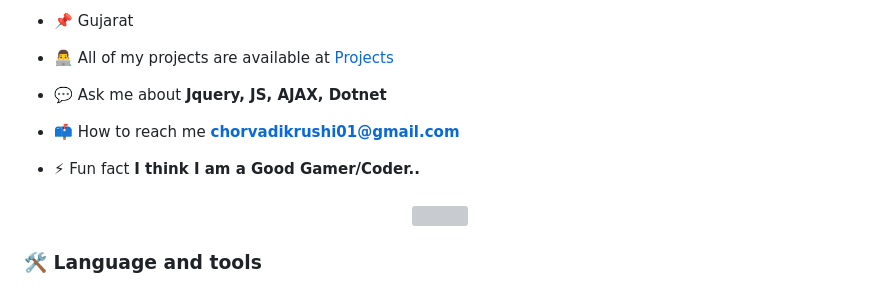
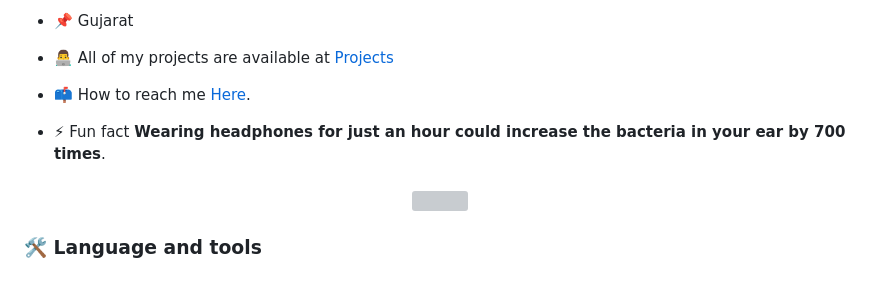
Before and after one commit to AlexChorvadi/AlexChorvadi, a Markdown page: README.md, the part around the change. GitHub-like rendering; grey boxes are pictures that could not be loaded.

```diff
--- a/README.md
+++ b/README.md
@@ -17,11 +17,9 @@
 
 - 👨‍💻 All of my projects are available at [Projects](Projects)
 
-- 💬 Ask me about **Jquery, JS, AJAX, Dotnet**
+- 📫 How to reach me [Here](chorvadikrushi01@gmail.com).
 
-- 📫 How to reach me **chorvadikrushi01@gmail.com**
-
-- ⚡ Fun fact **I think I am a Good Gamer/Coder..**
+- ⚡ Fun fact **Wearing headphones for just an hour could increase the bacteria in your ear by 700 times**.
 
 ###
 <div align="center">
```
